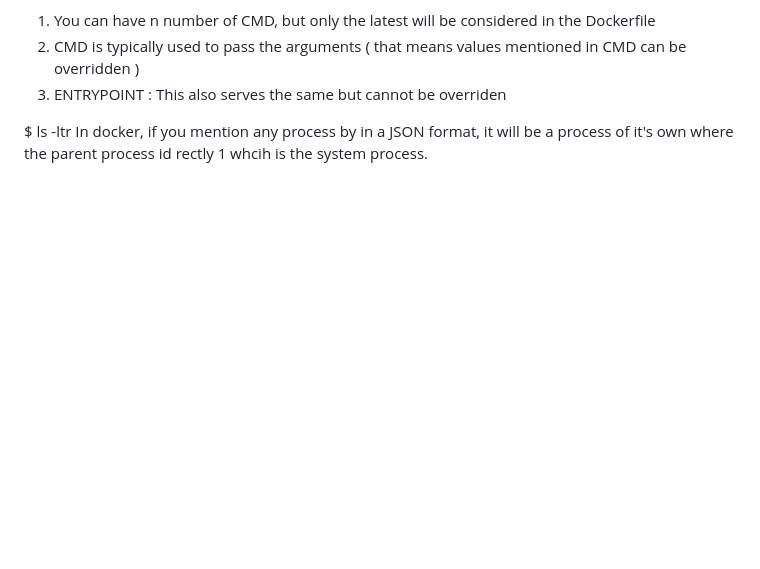
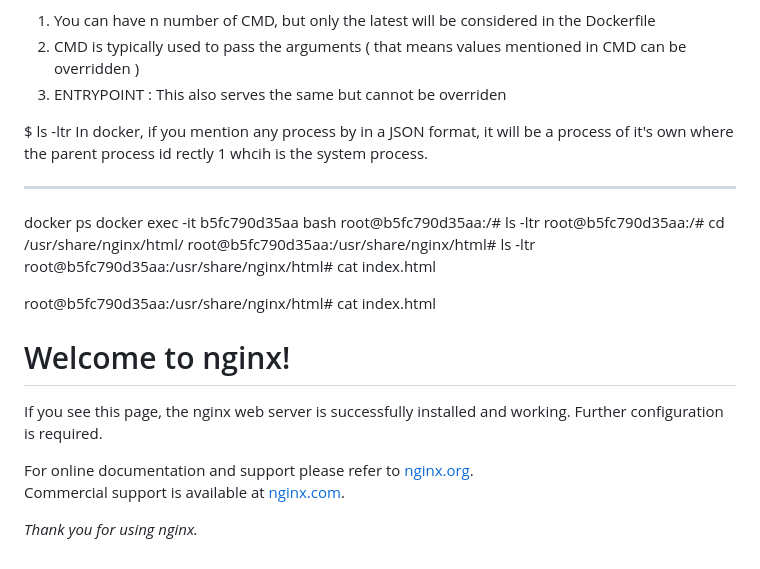
Before and after one commit to YashavanthaN8057/learn-docker, a Markdown page: README.md, the part around the change. Rendered like a GitHub page; blank space fills up the shorter version.

Commit message:
leaning docker images ~ auto push

```diff
--- a/README.md
+++ b/README.md
@@ -146,3 +146,37 @@ CMD and ENTRYPOINT are a kind of startup for container
 
   $ ls -ltr
 In docker, if you mention any process by in a JSON format, it will be a process of it's own where the parent process id rectly 1 whcih is the system process.
+
+-------------------------
+docker ps
+docker exec -it b5fc790d35aa bash
+root@b5fc790d35aa:/# ls -ltr
+root@b5fc790d35aa:/# cd /usr/share/nginx/html/
+root@b5fc790d35aa:/usr/share/nginx/html# ls -ltr
+root@b5fc790d35aa:/usr/share/nginx/html# cat index.html
+
+
+root@b5fc790d35aa:/usr/share/nginx/html# cat index.html
+<!DOCTYPE html>
+<html>
+<head>
+<title>Welcome to nginx!</title>
+<style>
+html { color-scheme: light dark; }
+body { width: 35em; margin: 0 auto;
+font-family: Tahoma, Verdana, Arial, sans-serif; }
+</style>
+</head>
+<body>
+<h1>Welcome to nginx!</h1>
+<p>If you see this page, the nginx web server is successfully installed and
+working. Further configuration is required.</p>
+
+<p>For online documentation and support please refer to
+<a href="http://nginx.org/">nginx.org</a>.<br/>
+Commercial support is available at
+<a href="http://nginx.com/">nginx.com</a>.</p>
+
+<p><em>Thank you for using nginx.</em></p>
+</body>
+</html>
```
